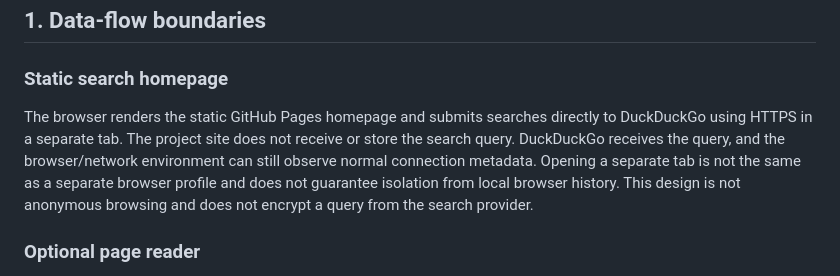
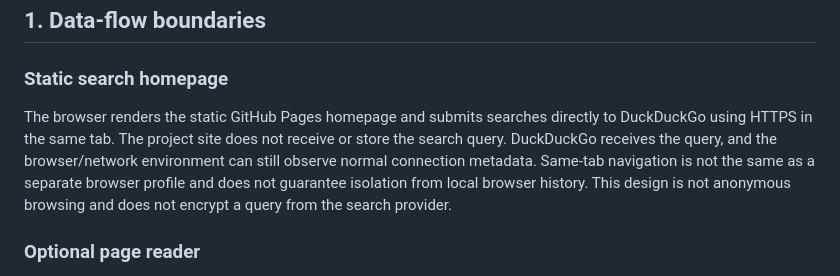
Before and after one commit to AssassinCoder188/assassin-proxy-v2, a Markdown page: SECURITY.md, the part around the change. Drawn GitHub-style.

Commit message:
Clarify same-tab search data flow

```diff
--- a/SECURITY.md
+++ b/SECURITY.md
@@ -5,7 +5,7 @@ This document describes the security controls and limitations of assassin-proxy-
 ## 1. Data-flow boundaries
 
 ### Static search homepage
-The browser renders the static GitHub Pages homepage and submits searches directly to DuckDuckGo using HTTPS in a separate tab. The project site does not receive or store the search query. DuckDuckGo receives the query, and the browser/network environment can still observe normal connection metadata. Opening a separate tab is not the same as a separate browser profile and does not guarantee isolation from local browser history. This design is not anonymous browsing and does not encrypt a query from the search provider.
+The browser renders the static GitHub Pages homepage and submits searches directly to DuckDuckGo using HTTPS in the same tab. The project site does not receive or store the search query. DuckDuckGo receives the query, and the browser/network environment can still observe normal connection metadata. Same-tab navigation is not the same as a separate browser profile and does not guarantee isolation from local browser history. This design is not anonymous browsing and does not encrypt a query from the search provider.
 
 ### Optional page reader
 The browser sends a URL to the Node.js API. The server validates it, fetches an allowlisted HTTPS page, extracts a limited amount of text, and returns JSON. The server necessarily sees the requested URL and retrieved content while processing the request. Do not describe this flow as end-to-end encrypted: TLS protects connections in transit, but it does not hide data from the application server or the destination website.
```
